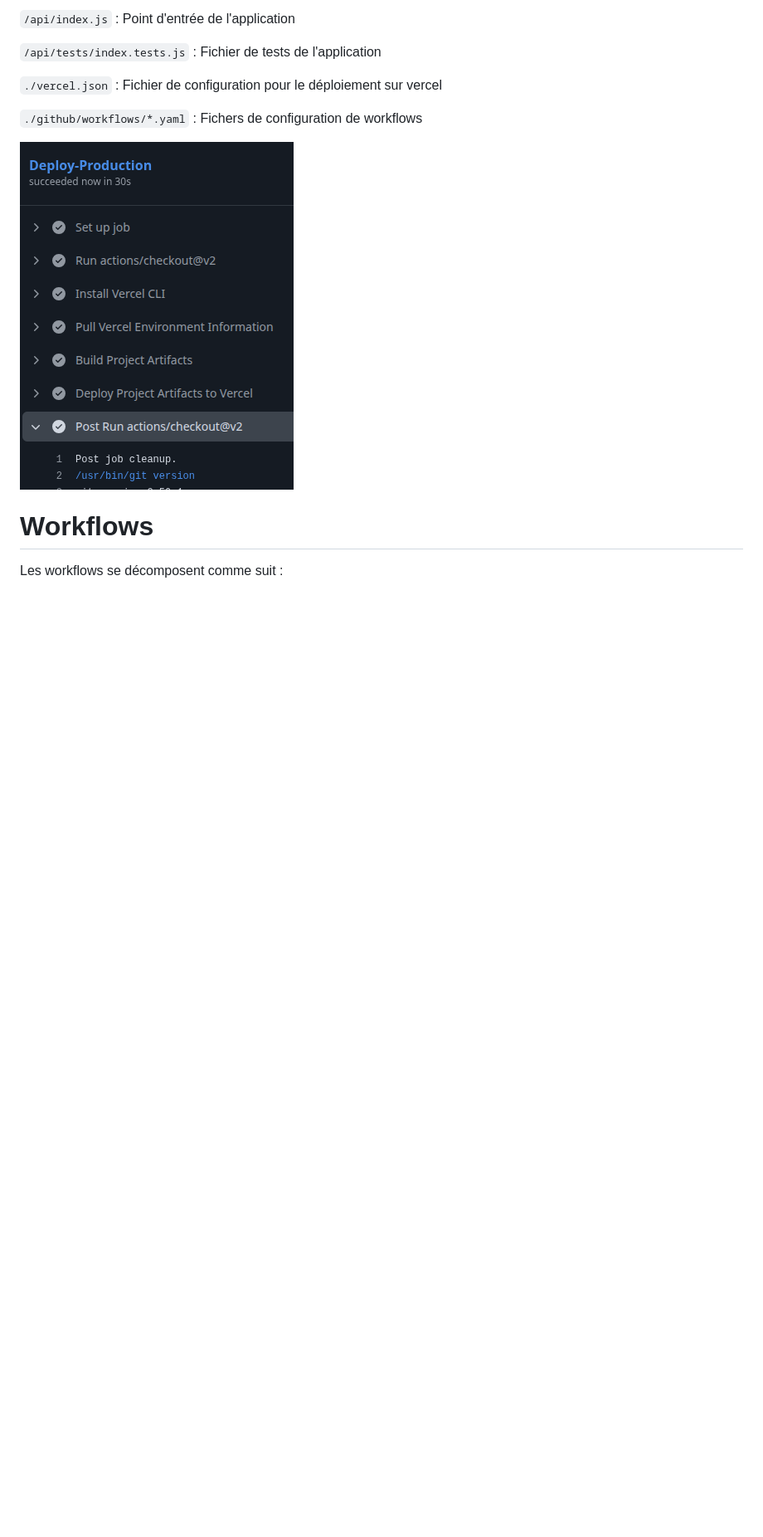
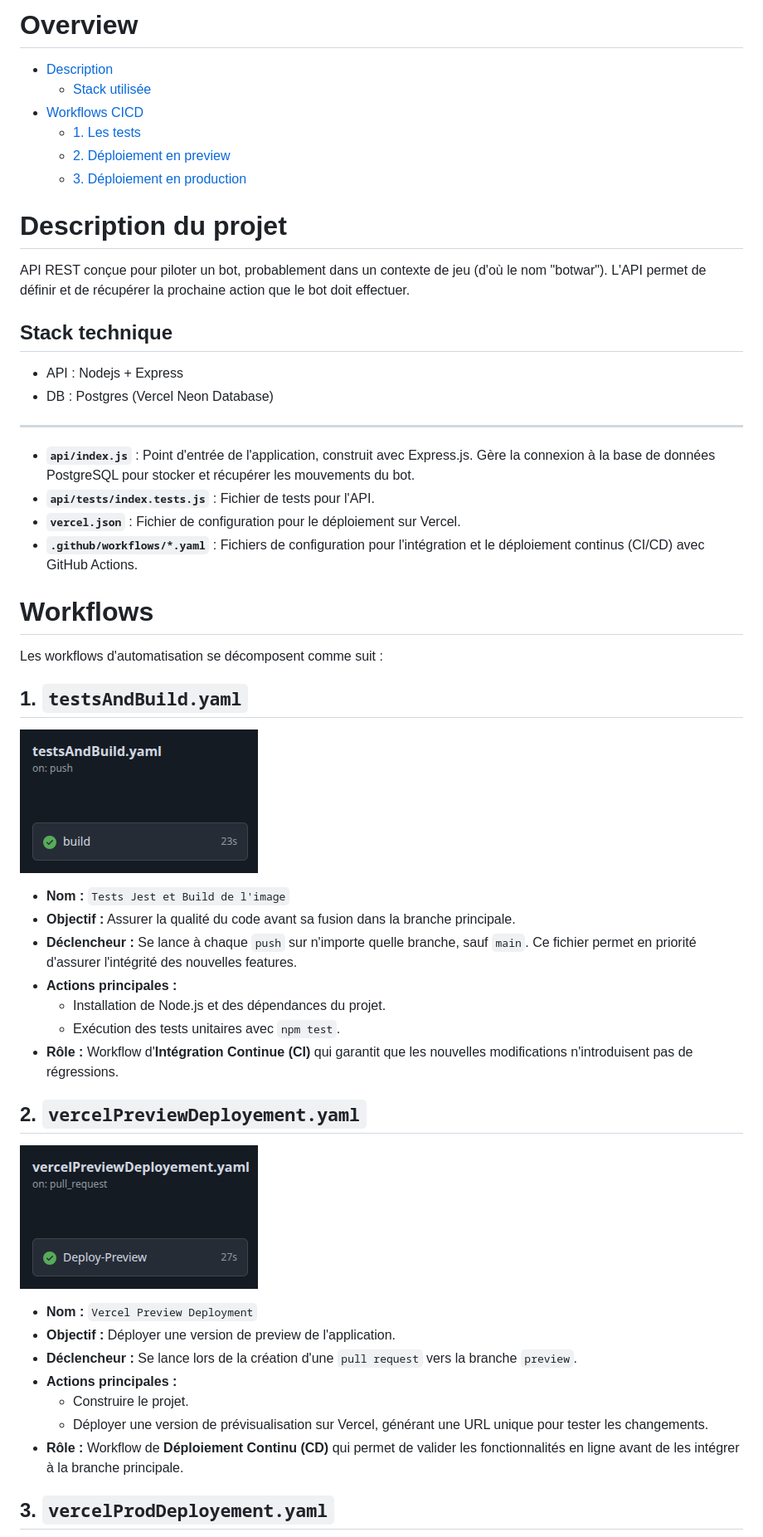
Before and after one commit to LeoLChalot/node-api-vercel, a Markdown page: README.md, the part around the change printed below. Shown: that part at 83% size. GitHub-like rendering; pictures changed too: captures/testAndBuild.png (added), captures/vercelPreviewDeployement.png (added); blank space fills up the shorter version.

Commit message:
Rédaction du README.md

```diff
--- a/README.md
+++ b/README.md
@@ -1,12 +1,52 @@
-`/api/index.js` : Point d'entrée de l'application
+# Overview
+- [Description](#description-du-projet)
+  - [Stack utilisée](#stack-technique)
+- [Workflows CICD](#workflows)
+  - [1. Les tests](#1-testsandbuildyaml)
+  - [2. Déploiement en preview](#2-vercelpreviewdeployementyaml)
+  - [3. Déploiement en production](#3-vercelproddeployementyaml)
 
-`/api/tests/index.tests.js` : Fichier de tests de l'application
+# Description du projet
+API REST conçue pour piloter un bot, probablement dans un contexte de jeu (d'où le nom "botwar"). L'API permet de définir et de récupérer la prochaine action que le bot doit effectuer.
 
-`./vercel.json` : Fichier de configuration pour le déploiement sur vercel
+## Stack technique
+- API : Nodejs + Express
+- DB : Postgres (Vercel Neon Database)
 
-`./github/workflows/*.yaml` : Fichers de configuration de workflows
+___
 
-![alt text](image.png)
+
+- **`api/index.js`** : Point d'entrée de l'application, construit avec Express.js. Gère la connexion à la base de données PostgreSQL pour stocker et récupérer les mouvements du bot.
+- **`api/tests/index.tests.js`** : Fichier de tests pour l'API.
+- **`vercel.json`** : Fichier de configuration pour le déploiement sur Vercel.
+- **`.github/workflows/*.yaml`** : Fichiers de configuration pour l'intégration et le déploiement continus (CI/CD) avec GitHub Actions.
 
 # Workflows
-Les workflows se décomposent comme suit :
+Les workflows d'automatisation se décomposent comme suit :
+
+## 1. `testsAndBuild.yaml`
+
+![alt text](./captures/testAndBuild.png)
+
+- **Nom :** `Tests Jest et Build de l'image`
+- **Objectif :** Assurer la qualité du code avant sa fusion dans la branche principale.
+- **Déclencheur :** Se lance à chaque `push` sur n'importe quelle branche, sauf `main`. Ce fichier permet en priorité d'assurer l'intégrité des nouvelles features.
+- **Actions principales :**
+  - Installation de Node.js et des dépendances du projet.
+  - Exécution des tests unitaires avec `npm test`.
+- **Rôle :** Workflow d'**Intégration Continue (CI)** qui garantit que les nouvelles modifications n'introduisent pas de régressions.
+
+## 2. `vercelPreviewDeployement.yaml`
+
+![alt text](./captures/vercelPreviewDeployement.png)
+
+- **Nom :** `Vercel Preview Deployment`
+- **Objectif :** Déployer une version de preview de l'application.
+- **Déclencheur :** Se lance lors de la création d'une `pull request` vers la branche `preview`.
+- **Actions principales :**
+  - Construire le projet.
+  - Déployer une version de prévisualisation sur Vercel, générant une URL unique pour tester les changements.
+- **Rôle :** Workflow de **Déploiement Continu (CD)** qui permet de valider les fonctionnalités en ligne avant de les intégrer à la branche principale.
+
+## 3. `vercelProdDeployement.yaml`
+
```
Also changed, not shown: other parts of README.md (+10 -0 lines), captures/vercelProdDeployement.png (added), 1 other file.
